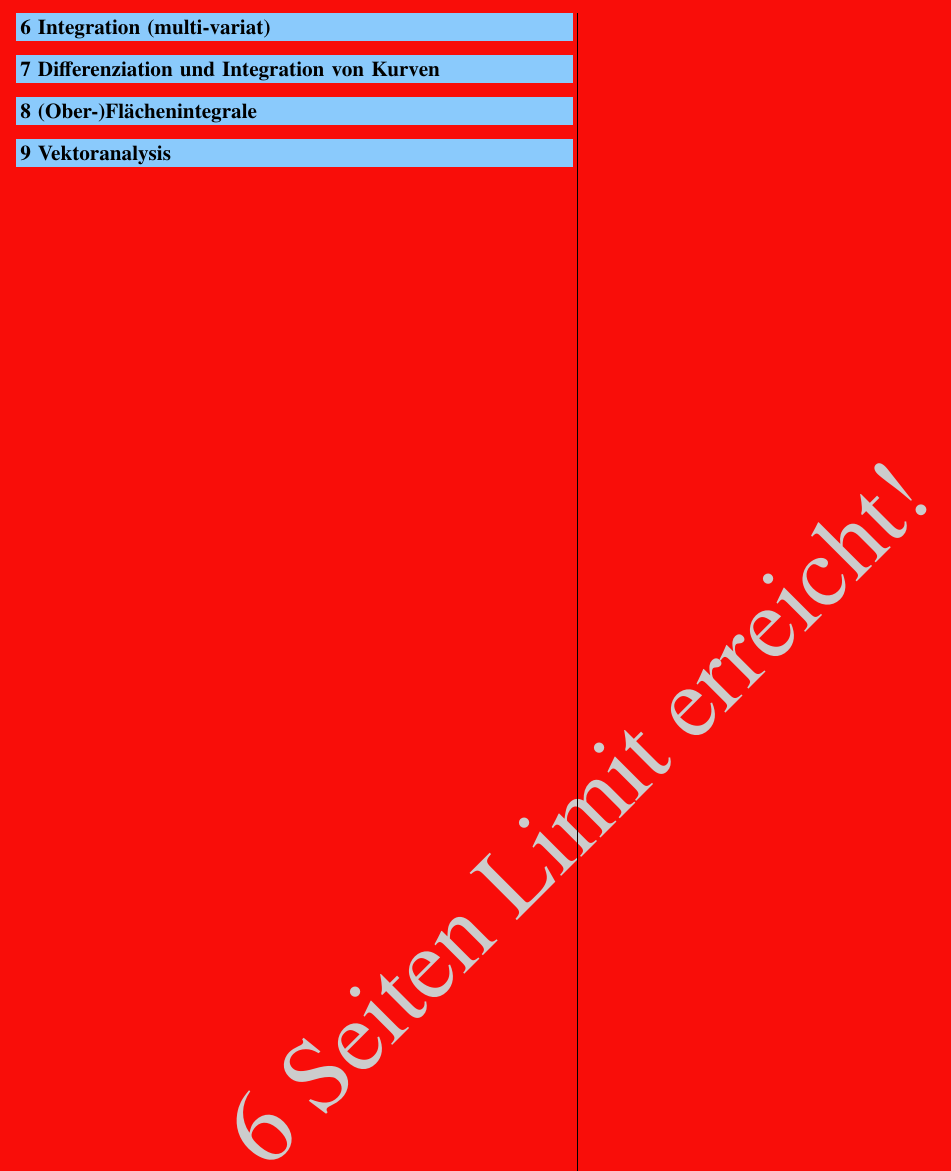
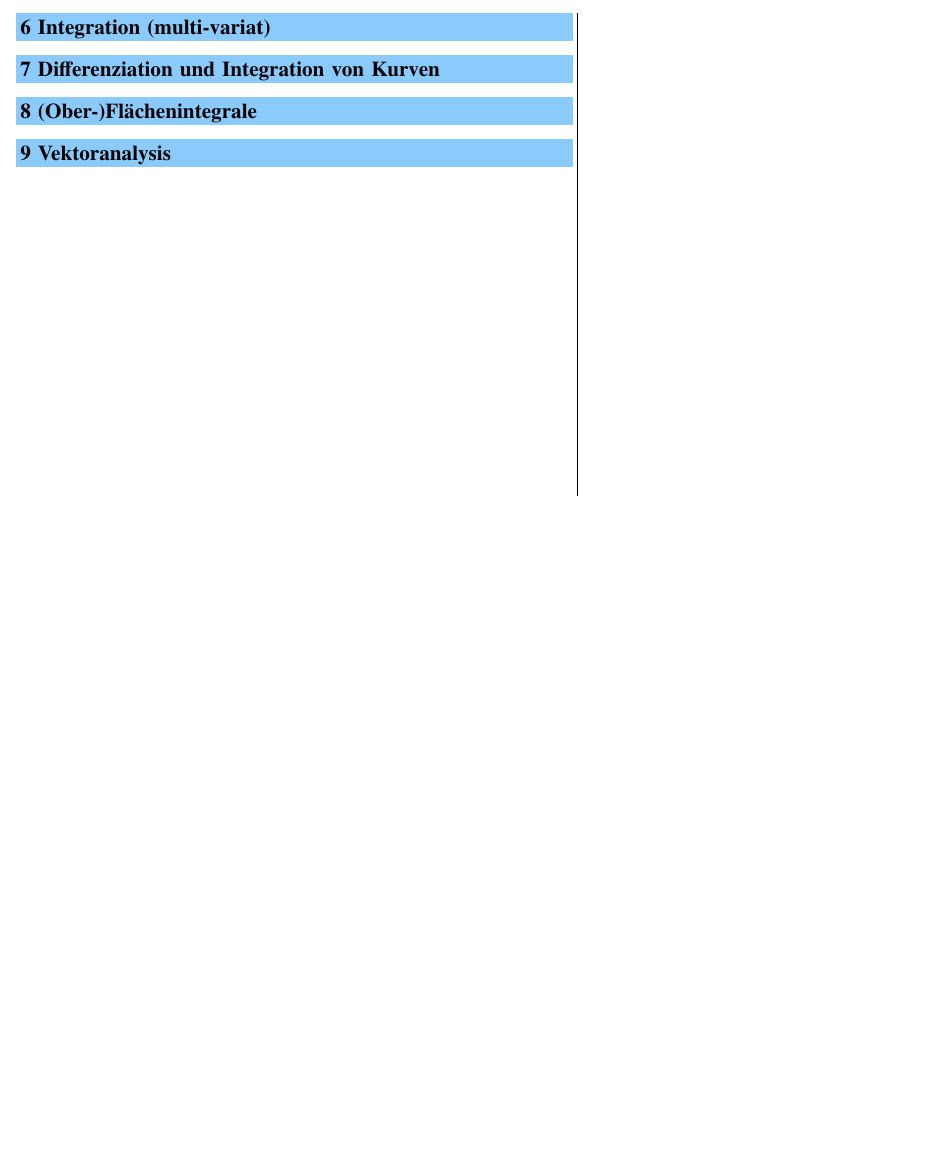
Before and after one commit to P4ntomime/funktionen-mehrerer-variablen, a LaTeX document (funktionen-mehrerer-variablen.tex): part of page 7 of 7, cut so that both start at the same text, the shorter picture padded with empty space. Compiled offline with pdfLaTeX.

Commit message:
added some todos... still not finished

```diff
--- a/funktionen-mehrerer-variablen.tex
+++ b/funktionen-mehrerer-variablen.tex
@@ -21,7 +21,7 @@
 \def\author{Laurin Heitzer, Flurin Brechbühler}                         % author(s)
 \def\repo{https://github.com/P4ntomime/funktionen-mehrerer-variablen}   % repository link
 \def\version{0.1.\today}                                                % version
-\def\pagelimit{6}                                                       % page limit -> causes pages after limit to be red
+\def\pagelimit{12}                                                      % page limit -> causes pages after limit to be red
 
 
 % ================================= PACKAGES, SETUP AND COMMANDS ==================================
```
Also changed, not shown: sections/06_integration_multi-variater_funktionen.tex (+2 -0 lines), funktionen-mehrerer-variablen.tex (20 more changed lines).
